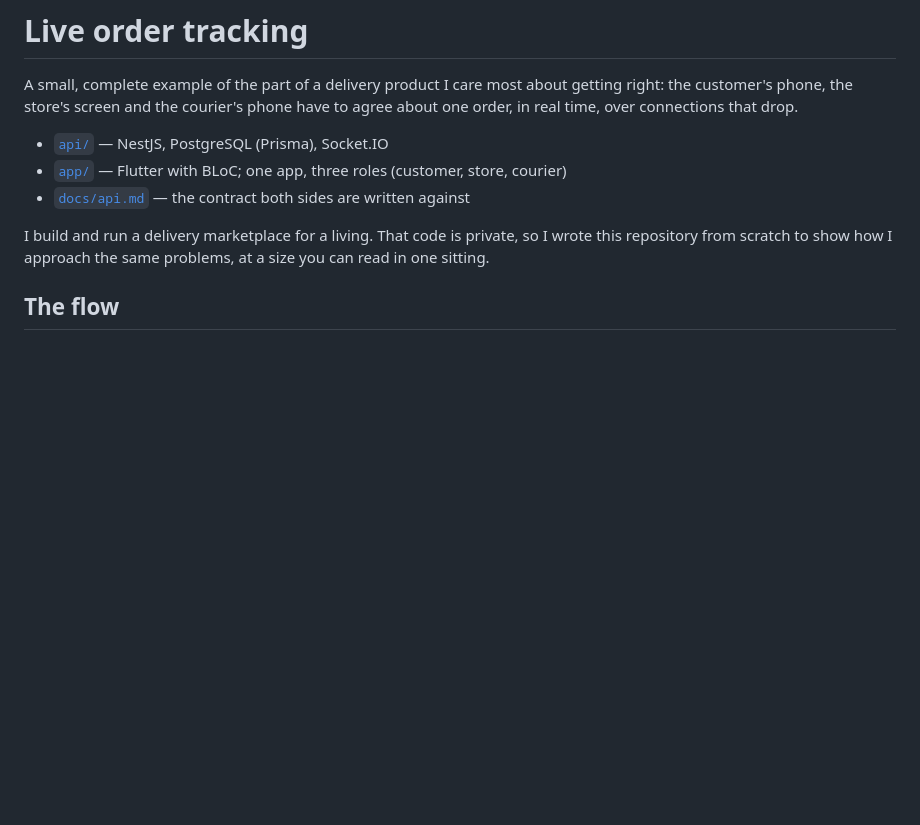
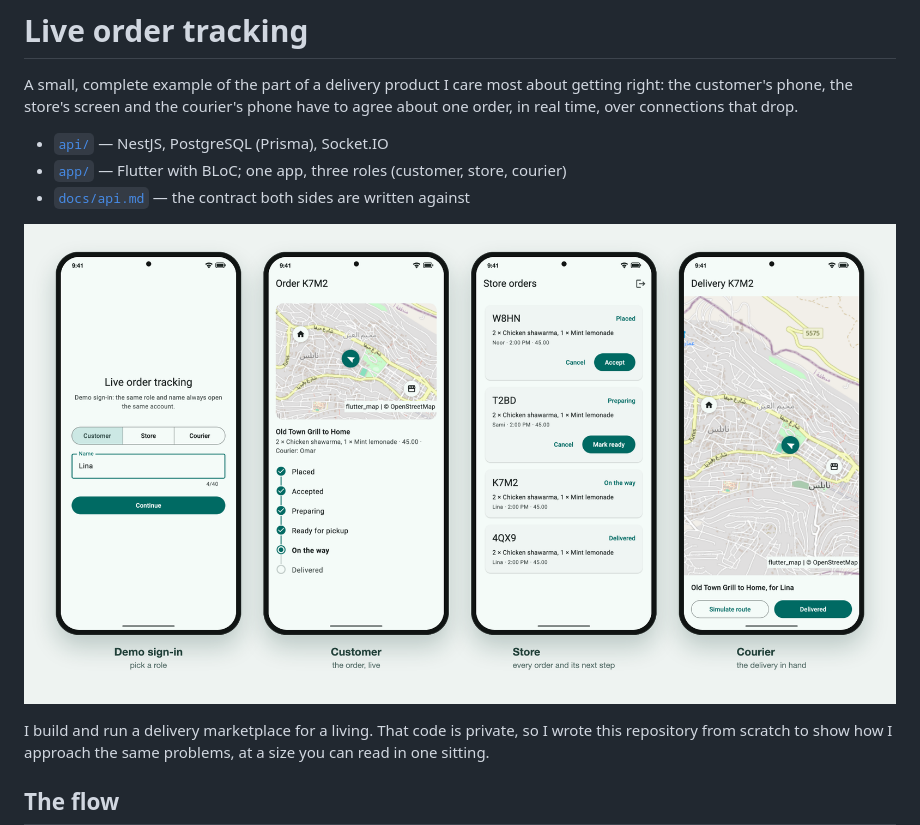
Before and after one commit to MohamadAbudaya97/live-order-tracking, a Markdown page: README.md, the part around the change. Rendered like a GitHub page; pictures changed too: docs/screens.png (added); blank space fills up the shorter version.

Commit message:
Add screenshots to the README

```diff
--- a/README.md
+++ b/README.md
@@ -5,6 +5,8 @@ A small, complete example of the part of a delivery product I care most about ge
 - [`api/`](api) — NestJS, PostgreSQL (Prisma), Socket.IO
 - [`app/`](app) — Flutter with BLoC; one app, three roles (customer, store, courier)
 - [`docs/api.md`](docs/api.md) — the contract both sides are written against
+
+![Demo sign-in, the customer's live tracking screen, the store's order list and the courier's delivery screen](docs/screens.png)
 
 I build and run a delivery marketplace for a living. That code is private, so I wrote this repository from scratch to show how I approach the same problems, at a size you can read in one sitting.
 
```
